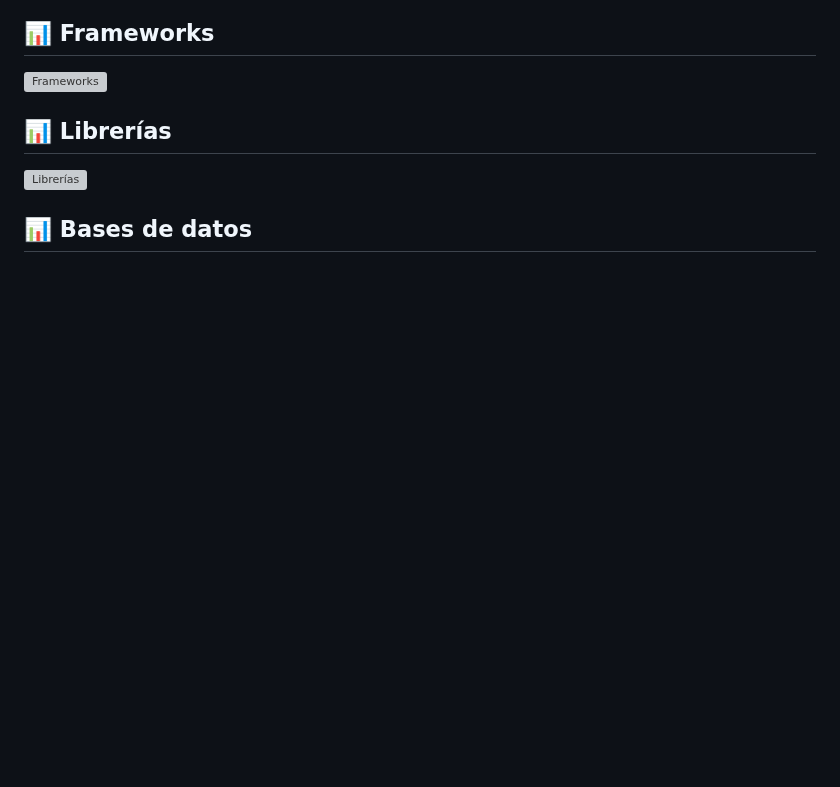
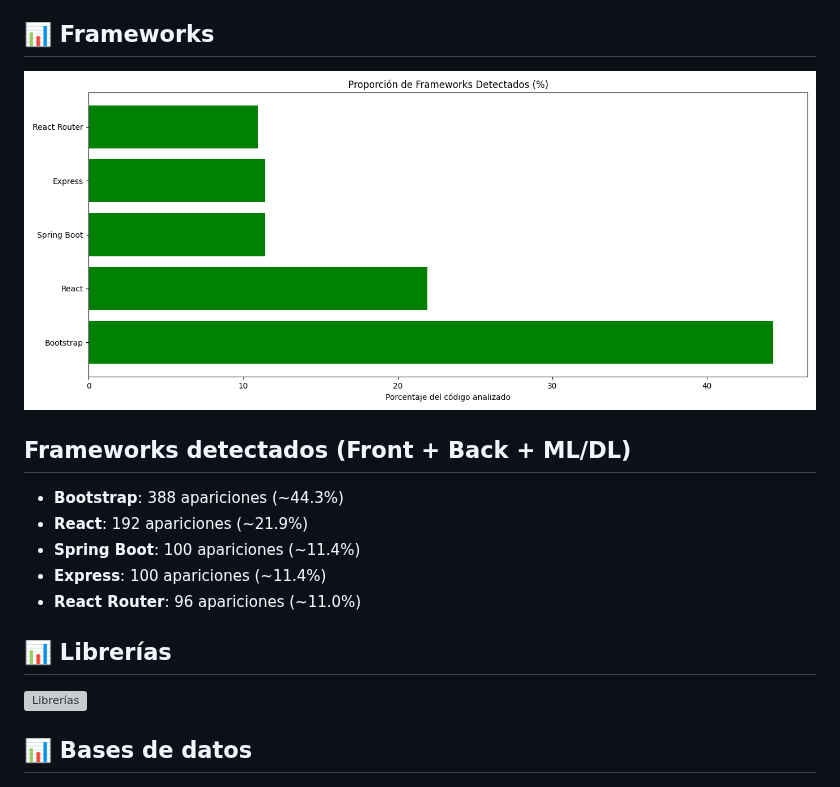
Before and after one commit to JulioArturoRodriguez/JulioArturoRodriguez, a Markdown page: README.md, the part around the change. Rendered like a GitHub page; pictures changed too: output/frameworks.png (added); blank space fills up the shorter version; grey boxes are pictures that could not be loaded.

Commit message:
Update framework stats

```diff
--- a/README.md
+++ b/README.md
@@ -271,6 +271,13 @@ Mi formación comenzó como un hobby, pero se convirtió en una pasión con visi
 ## 📊 Frameworks
 ![Frameworks](output/frameworks.png)
 <!-- AUTO-FRAMEWORKS -->
+## Frameworks detectados (Front + Back + ML/DL)
+
+- **Bootstrap**: 388 apariciones (~44.3%)
+- **React**: 192 apariciones (~21.9%)
+- **Spring Boot**: 100 apariciones (~11.4%)
+- **Express**: 100 apariciones (~11.4%)
+- **React Router**: 96 apariciones (~11.0%)
 
 ## 📊 Librerías
 ![Librerías](output/library_stats.png)
```
Also changed, not shown: output/frameworks.md (added, +7 -0 lines).
